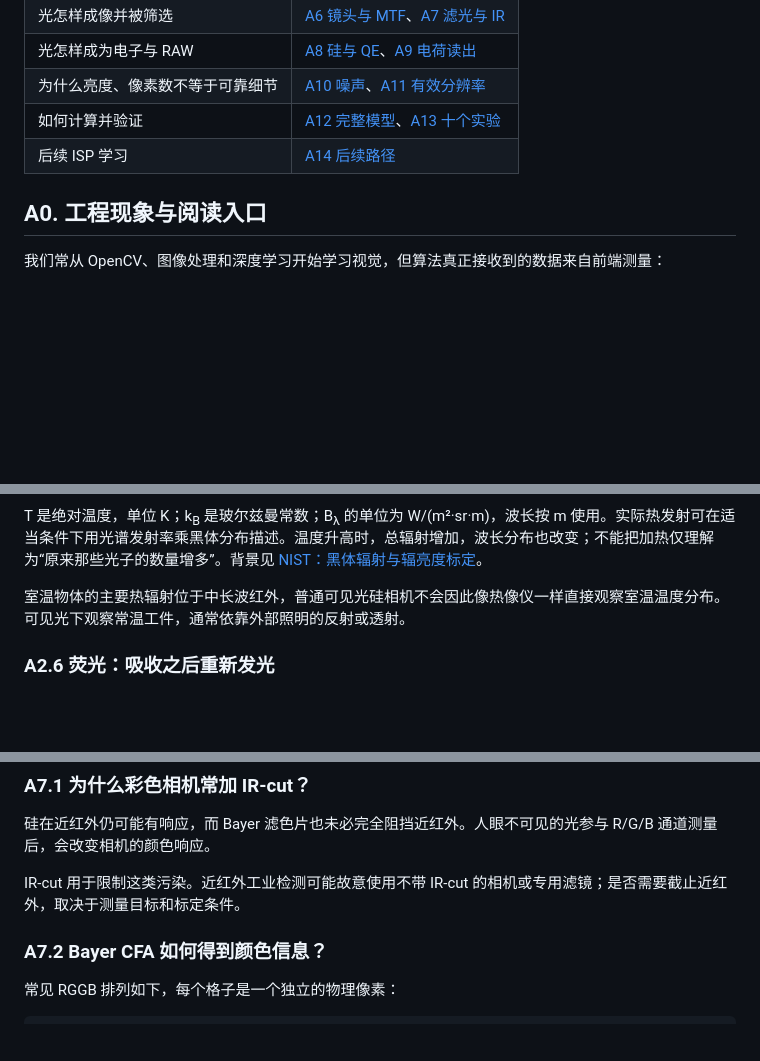
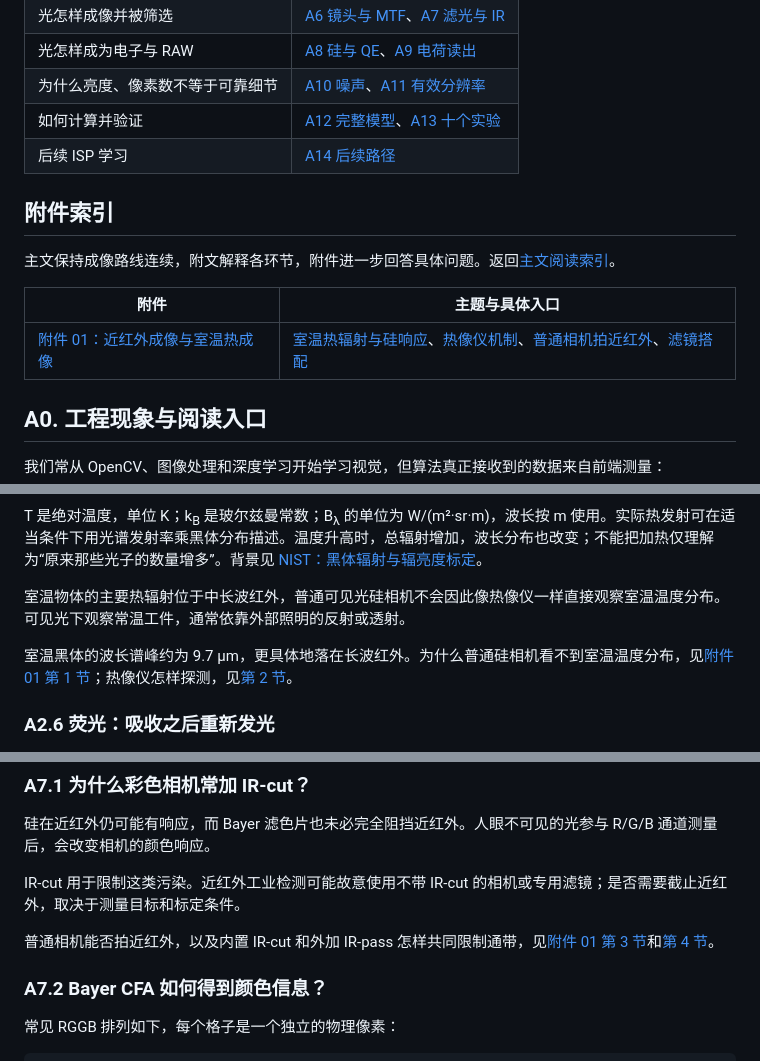
Before and after one commit to lionelnoah/Photon2Pixel-ISP, a Markdown page: docs/01_一个光子的旅行_附.md, 3 parts joined by grey strips. Rendered like a GitHub page; blank space fills up the shorter version.

Commit message:
docs: add infrared and thermal imaging attachment with linked reading hierarchy

```diff
--- a/docs/01_一个光子的旅行_附.md
+++ b/docs/01_一个光子的旅行_附.md
@@ -17,6 +17,14 @@
 | 如何计算并验证 | [A12 完整模型](#calculations)、[A13 十个实验](#experiments) |
 | 后续 ISP 学习 | [A14 后续路径](#next) |
 
+
+## 附件索引
+
+主文保持成像路线连续，附文解释各环节，附件进一步回答具体问题。返回[主文阅读索引](01_一个光子的旅行.md#阅读索引)。
+
+| 附件 | 主题与具体入口 |
+| --- | --- |
+| [附件 01：近红外成像与室温热成像](01_一个光子的旅行_附_附件01.md#阅读层次与索引) | [室温热辐射与硅响应](01_一个光子的旅行_附_附件01.md#room-temperature)、[热像仪机制](01_一个光子的旅行_附_附件01.md#thermal-detector)、[普通相机拍近红外](01_一个光子的旅行_附_附件01.md#nir-camera)、[滤镜搭配](01_一个光子的旅行_附_附件01.md#filter-selection) |
 
 <a id="engineering"></a>
 
@@ -383,6 +391,8 @@ T 是绝对温度，单位 K；k<sub>B</sub> 是玻尔兹曼常数；B<sub>λ</s
 
 室温物体的主要热辐射位于中长波红外，普通可见光硅相机不会因此像热像仪一样直接观察室温温度分布。可见光下观察常温工件，通常依靠外部照明的反射或透射。
 
+室温黑体的波长谱峰约为 9.7 μm，更具体地落在长波红外。为什么普通硅相机看不到室温温度分布，见[附件 01 第 1 节](01_一个光子的旅行_附_附件01.md#room-temperature)；热像仪怎样探测，见[第 2 节](01_一个光子的旅行_附_附件01.md#thermal-detector)。
+
 ### A2.6 荧光：吸收之后重新发光
 
 常规 Stokes 荧光可按“吸收较短波长的激发光 → 非辐射弛豫 → 辐射跃迁发出较长波长光”理解。后面发出的光子是一次新的发射事件，不是原来的光子继续带着不同颜色运动。
@@ -886,6 +896,8 @@ MTF50、MTF10 分别是某条曲线下降到 50%、10% 时的频率，常用于
 硅在近红外仍可能有响应，而 Bayer 滤色片也未必完全阻挡近红外。人眼不可见的光参与 R/G/B 通道测量后，会改变相机的颜色响应。
 
 IR-cut 用于限制这类污染。近红外工业检测可能故意使用不带 IR-cut 的相机或专用滤镜；是否需要截止近红外，取决于测量目标和标定条件。
+
+普通相机能否拍近红外，以及内置 IR-cut 和外加 IR-pass 怎样共同限制通带，见[附件 01 第 3 节](01_一个光子的旅行_附_附件01.md#nir-camera)和[第 4 节](01_一个光子的旅行_附_附件01.md#filter-selection)。
 
 ### A7.2 Bayer CFA 如何得到颜色信息？
 
```
Also changed, not shown: other parts of docs/01_一个光子的旅行_附.md (+2 -0 lines), docs/01_一个光子的旅行.md (+10 -0 lines), docs/01_一个光子的旅行_附_附件01.md (added, +204 -0 lines).
